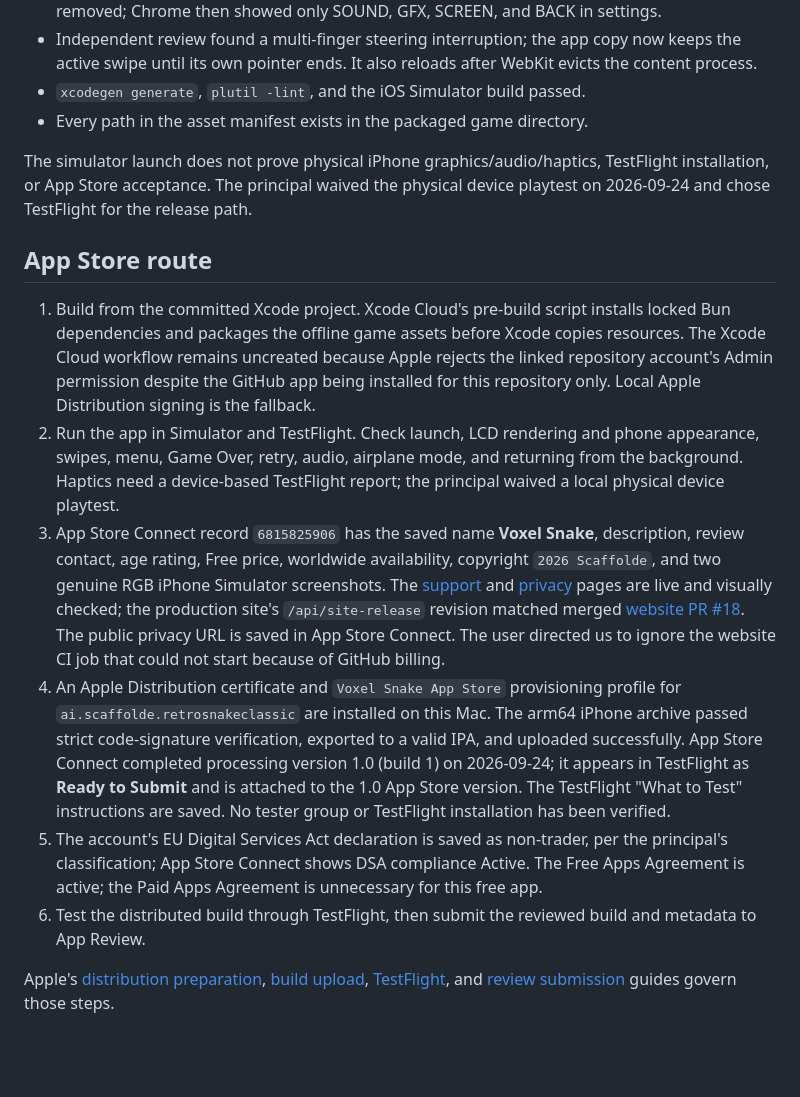
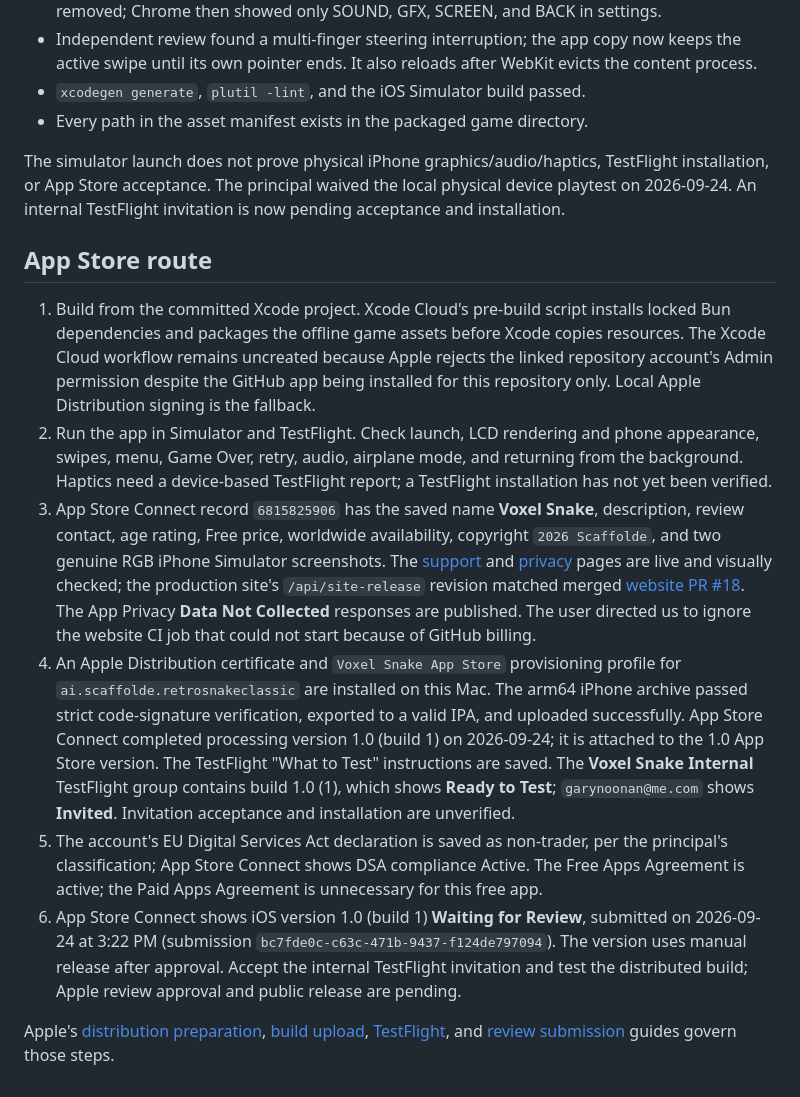
Before and after one commit to pai-scaffolde/RetroSnake-Classic-iOS, a Markdown page: README.md, the part around the change. Rendered like a GitHub page; blank space fills up the shorter version.

Commit message:
Record App Review submission and internal TestFlight setup

```diff
--- a/README.md
+++ b/README.md
@@ -39,15 +39,15 @@ The app target supports iPhone portrait on iOS 17 or later. Its custom `retrosna
 - `xcodegen generate`, `plutil -lint`, and the iOS Simulator build passed.
 - Every path in the asset manifest exists in the packaged game directory.
 
-The simulator launch does not prove physical iPhone graphics/audio/haptics, TestFlight installation, or App Store acceptance. The principal waived the physical device playtest on 2026-09-24 and chose TestFlight for the release path.
+The simulator launch does not prove physical iPhone graphics/audio/haptics, TestFlight installation, or App Store acceptance. The principal waived the local physical device playtest on 2026-09-24. An internal TestFlight invitation is now pending acceptance and installation.
 
 ## App Store route
 
 1. Build from the committed Xcode project. Xcode Cloud's pre-build script installs locked Bun dependencies and packages the offline game assets before Xcode copies resources. The Xcode Cloud workflow remains uncreated because Apple rejects the linked repository account's Admin permission despite the GitHub app being installed for this repository only. Local Apple Distribution signing is the fallback.
-2. Run the app in Simulator and TestFlight. Check launch, LCD rendering and phone appearance, swipes, menu, Game Over, retry, audio, airplane mode, and returning from the background. Haptics need a device-based TestFlight report; the principal waived a local physical device playtest.
-3. App Store Connect record `6815825906` has the saved name **Voxel Snake**, description, review contact, age rating, Free price, worldwide availability, copyright `2026 Scaffolde`, and two genuine RGB iPhone Simulator screenshots. The [support](https://scaffolde.ai/retrosnake-classic/support.html) and [privacy](https://scaffolde.ai/retrosnake-classic/privacy.html) pages are live and visually checked; the production site's `/api/site-release` revision matched merged [website PR #18](https://github.com/Scaffolde/scaffolde-website/pull/18). The public privacy URL is saved in App Store Connect. The user directed us to ignore the website CI job that could not start because of GitHub billing.
-4. An Apple Distribution certificate and `Voxel Snake App Store` provisioning profile for `ai.scaffolde.retrosnakeclassic` are installed on this Mac. The arm64 iPhone archive passed strict code-signature verification, exported to a valid IPA, and uploaded successfully. App Store Connect completed processing version 1.0 (build 1) on 2026-09-24; it appears in TestFlight as **Ready to Submit** and is attached to the 1.0 App Store version. The TestFlight "What to Test" instructions are saved. No tester group or TestFlight installation has been verified.
+2. Run the app in Simulator and TestFlight. Check launch, LCD rendering and phone appearance, swipes, menu, Game Over, retry, audio, airplane mode, and returning from the background. Haptics need a device-based TestFlight report; a TestFlight installation has not yet been verified.
+3. App Store Connect record `6815825906` has the saved name **Voxel Snake**, description, review contact, age rating, Free price, worldwide availability, copyright `2026 Scaffolde`, and two genuine RGB iPhone Simulator screenshots. The [support](https://scaffolde.ai/retrosnake-classic/support.html) and [privacy](https://scaffolde.ai/retrosnake-classic/privacy.html) pages are live and visually checked; the production site's `/api/site-release` revision matched merged [website PR #18](https://github.com/Scaffolde/scaffolde-website/pull/18). The App Privacy **Data Not Collected** responses are published. The user directed us to ignore the website CI job that could not start because of GitHub billing.
+4. An Apple Distribution certificate and `Voxel Snake App Store` provisioning profile for `ai.scaffolde.retrosnakeclassic` are installed on this Mac. The arm64 iPhone archive passed strict code-signature verification, exported to a valid IPA, and uploaded successfully. App Store Connect completed processing version 1.0 (build 1) on 2026-09-24; it is attached to the 1.0 App Store version. The TestFlight "What to Test" instructions are saved. The **Voxel Snake Internal** TestFlight group contains build 1.0 (1), which shows **Ready to Test**; `garynoonan@me.com` shows **Invited**. Invitation acceptance and installation are unverified.
 5. The account's EU Digital Services Act declaration is saved as non-trader, per the principal's classification; App Store Connect shows DSA compliance Active. The Free Apps Agreement is active; the Paid Apps Agreement is unnecessary for this free app.
-6. Test the distributed build through TestFlight, then submit the reviewed build and metadata to App Review.
+6. App Store Connect shows iOS version 1.0 (build 1) **Waiting for Review**, submitted on 2026-09-24 at 3:22 PM (submission `bc7fde0c-c63c-471b-9437-f124de797094`). The version uses manual release after approval. Accept the internal TestFlight invitation and test the distributed build; Apple review approval and public release are pending.
 
 Apple's [distribution preparation](https://developer.apple.com/documentation/Xcode/preparing-your-app-for-distribution), [build upload](https://developer.apple.com/help/app-store-connect/manage-builds/upload-builds), [TestFlight](https://developer.apple.com/help/app-store-connect/test-a-beta-version/testflight-overview/), and [review submission](https://developer.apple.com/help/app-store-connect/manage-submissions-to-app-review/submit-an-app) guides govern those steps.
```
Also changed, not shown: store/APP_STORE_DRAFT.md (+1 -1 lines).
